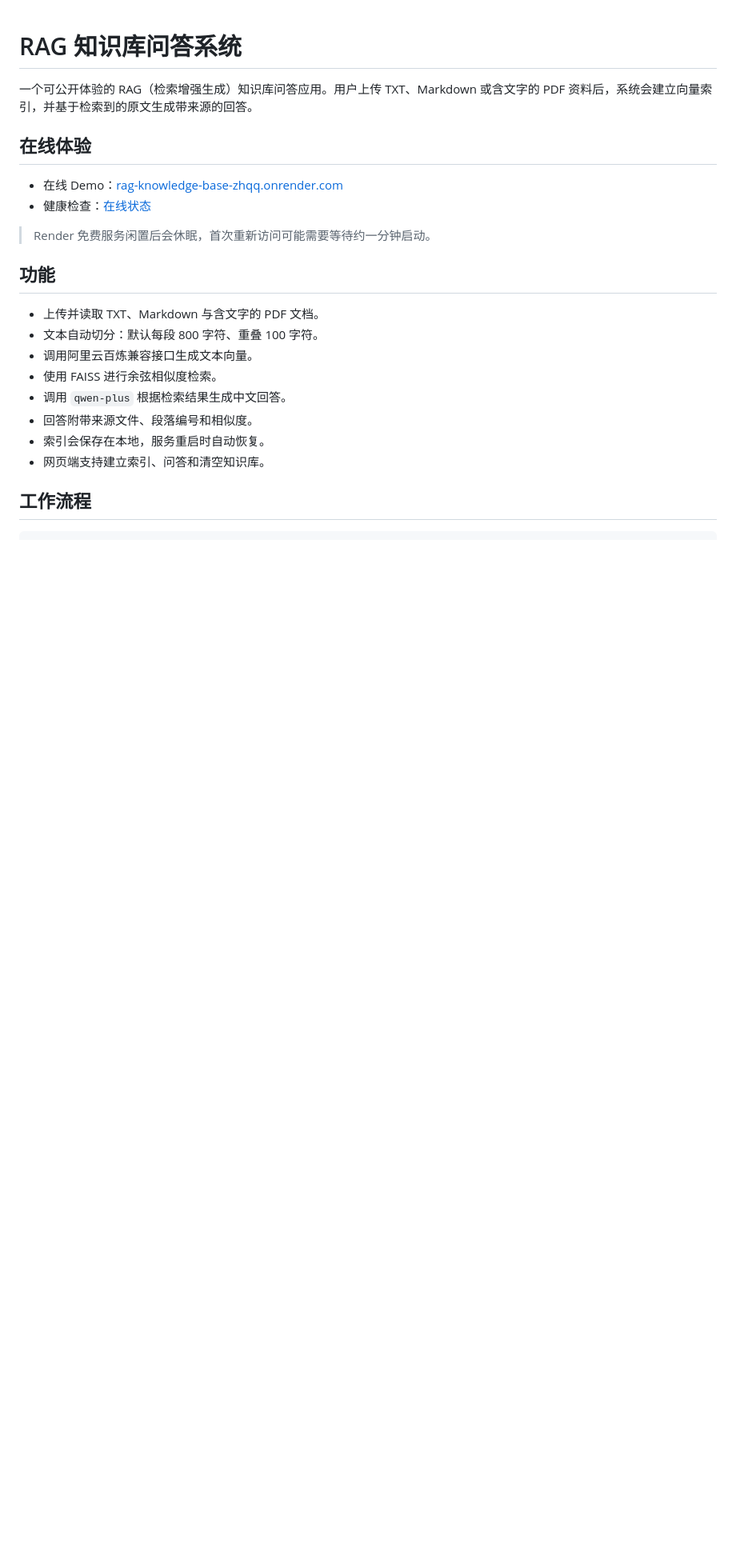
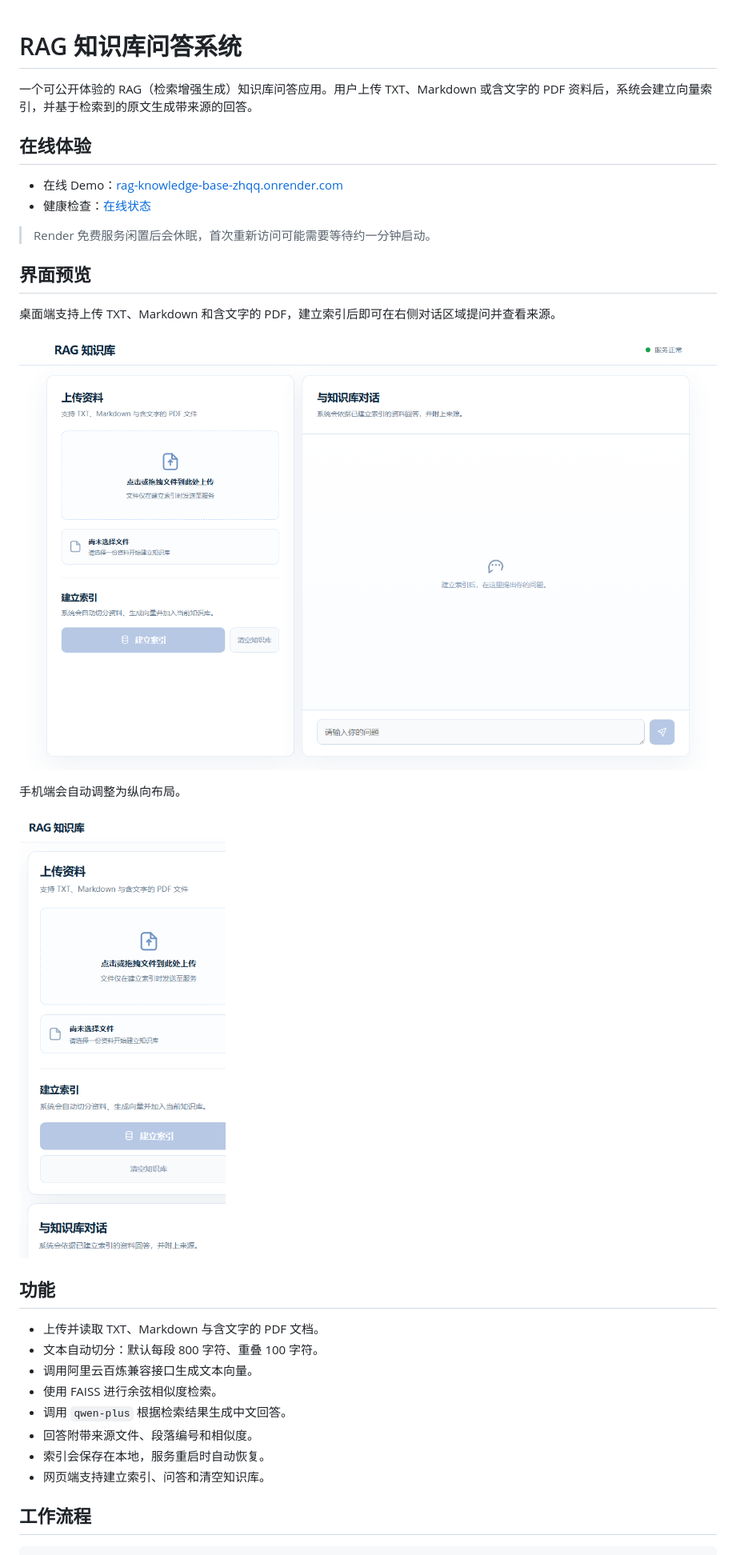
Before and after one commit to zh-qq/rag-knowledge-base, a Markdown page: README.md, the part around one of its changes. Shown at 80% size. Rendered like a GitHub page; pictures changed too: docs/rag-ui-desktop.png (added), docs/rag-ui-mobile.png (added); blank space fills up the shorter version.

Commit message:
docs：新增项目界面预览

```diff
--- a/README.md
+++ b/README.md
@@ -8,6 +8,16 @@
 - 健康检查：[在线状态](https://rag-knowledge-base-zhqq.onrender.com/health)
 
 > Render 免费服务闲置后会休眠，首次重新访问可能需要等待约一分钟启动。
+
+## 界面预览
+
+桌面端支持上传 TXT、Markdown 和含文字的 PDF，建立索引后即可在右侧对话区域提问并查看来源。
+
+![桌面端界面](docs/rag-ui-desktop.png)
+
+手机端会自动调整为纵向布局。
+
+![手机端界面](docs/rag-ui-mobile.png)
 
 ## 功能
 
```
Also changed, not shown: other parts of README.md (+1 -1 lines).
